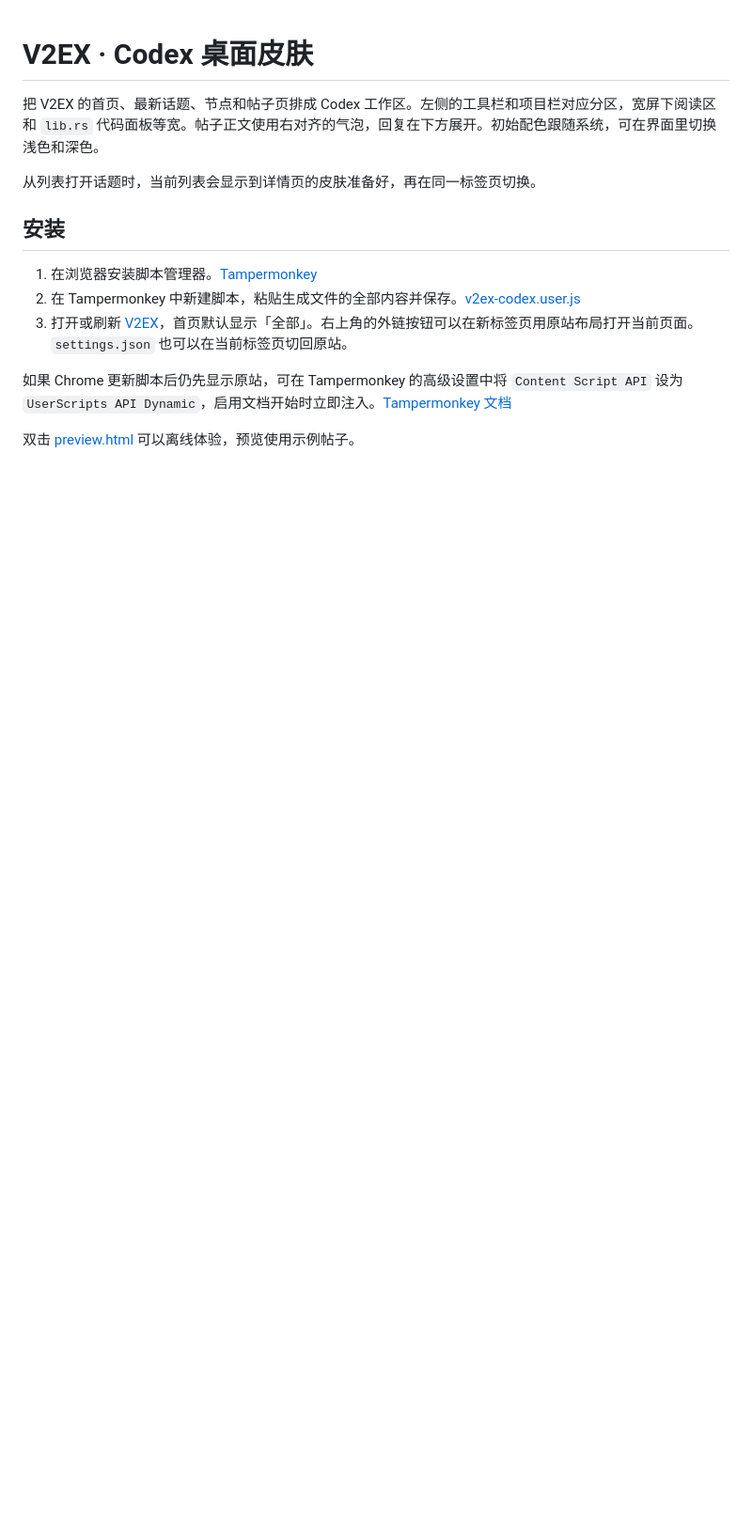
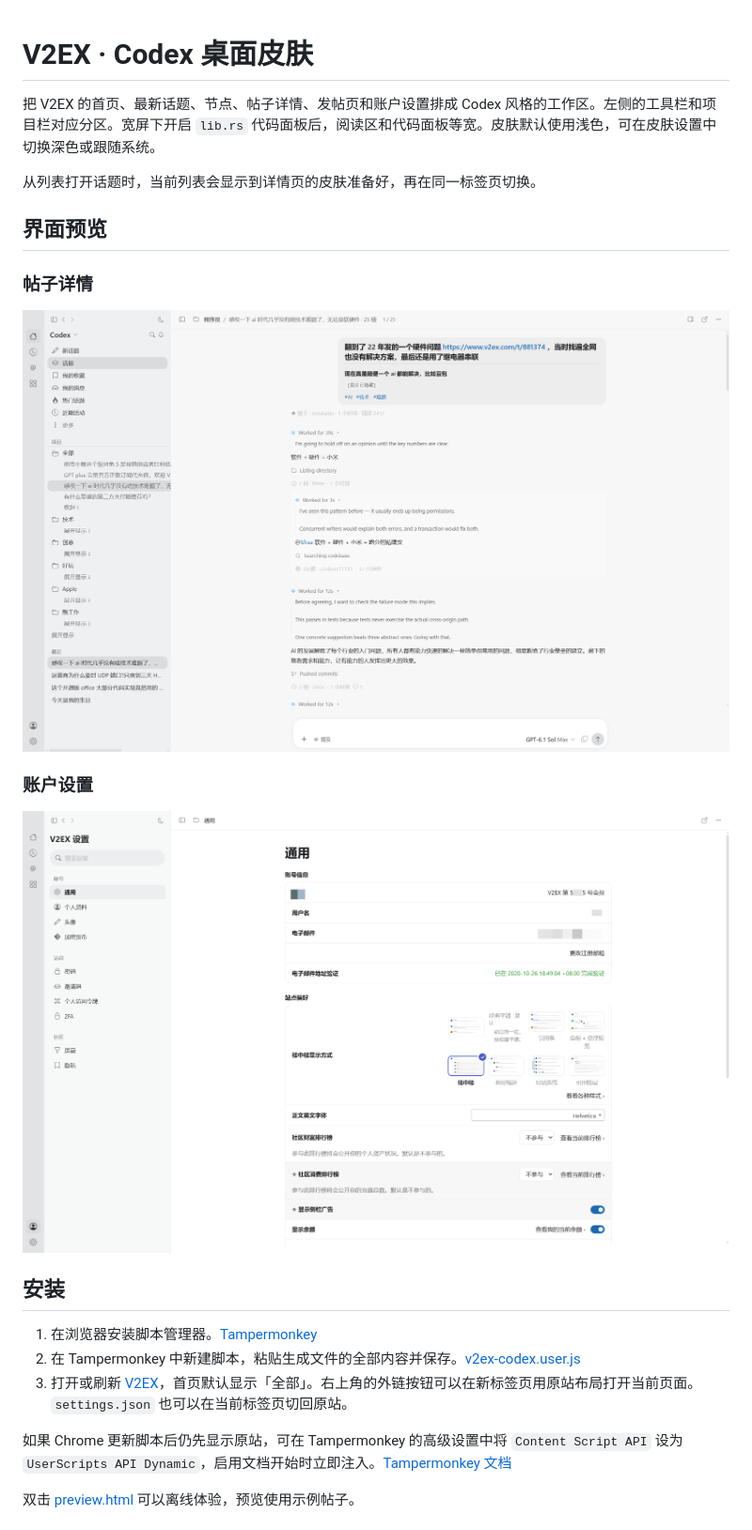
Before and after one commit to Stdq123/v2ex-codex-skin, a Markdown page: README.md, the part around one of its changes. Shown at 94% size. GitHub-like rendering; pictures changed too: docs/images/account-settings.png (added), docs/images/topic-detail.png (added); blank space fills up the shorter version.

Commit message:
docs: add topic and account settings screenshots

```diff
--- a/README.md
+++ b/README.md
@@ -1,8 +1,18 @@
 # V2EX · Codex 桌面皮肤
 
-把 V2EX 的首页、最新话题、节点和帖子页排成 Codex 工作区。左侧的工具栏和项目栏对应分区，宽屏下阅读区和 `lib.rs` 代码面板等宽。帖子正文使用右对齐的气泡，回复在下方展开。初始配色跟随系统，可在界面里切换浅色和深色。
+把 V2EX 的首页、最新话题、节点、帖子详情、发帖页和账户设置排成 Codex 风格的工作区。左侧的工具栏和项目栏对应分区。宽屏下开启 `lib.rs` 代码面板后，阅读区和代码面板等宽。皮肤默认使用浅色，可在皮肤设置中切换深色或跟随系统。
 
 从列表打开话题时，当前列表会显示到详情页的皮肤准备好，再在同一标签页切换。
+
+## 界面预览
+
+### 帖子详情
+
+![帖子详情页的楼主气泡、楼层活动和底部回复框](docs/images/topic-detail.png)
+
+### 账户设置
+
+![账户设置页的分类导航、账号信息和站点偏好](docs/images/account-settings.png)
 
 ## 安装
 
```
Also changed, not shown: other parts of README.md (+9 -3 lines).
